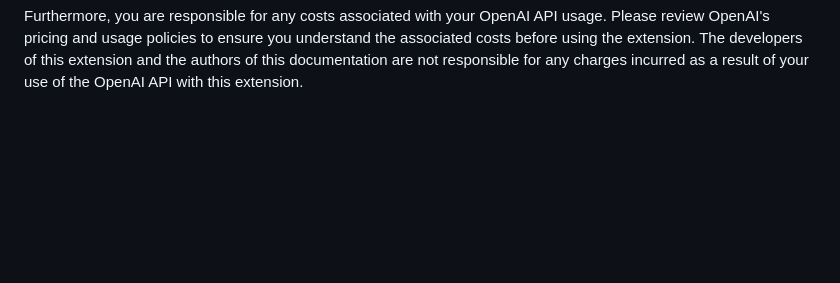
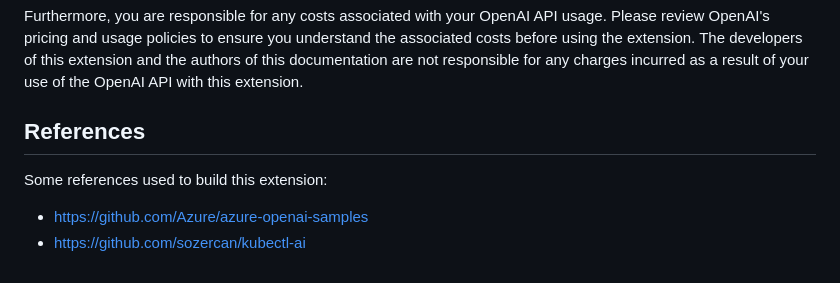
Before and after one commit to afrancoc2000/openai-summary-extension, a Markdown page: README.md, the part around the change. Drawn GitHub-style; blank space fills up the shorter version.

Commit message:
Adding references for implementation

```diff
--- a/README.md
+++ b/README.md
@@ -54,3 +54,10 @@ usage. Please review OpenAI's pricing and usage policies to ensure you
 understand the associated costs before using the extension. The developers of
 this extension and the authors of this documentation are not responsible for any
 charges incurred as a result of your use of the OpenAI API with this extension.
+
+## References
+
+Some references used to build this extension:
+
+- https://github.com/Azure/azure-openai-samples
+- https://github.com/sozercan/kubectl-ai
```
